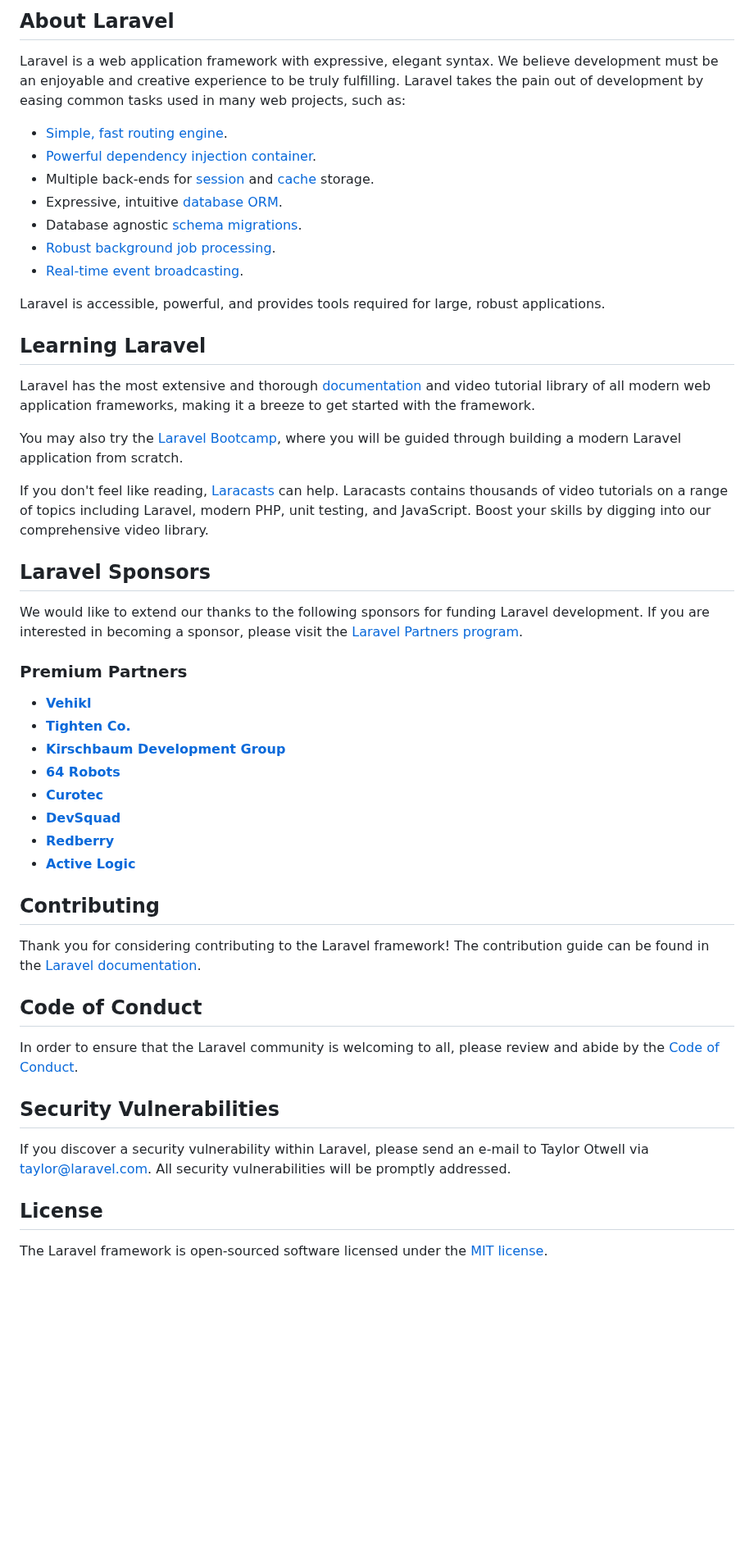
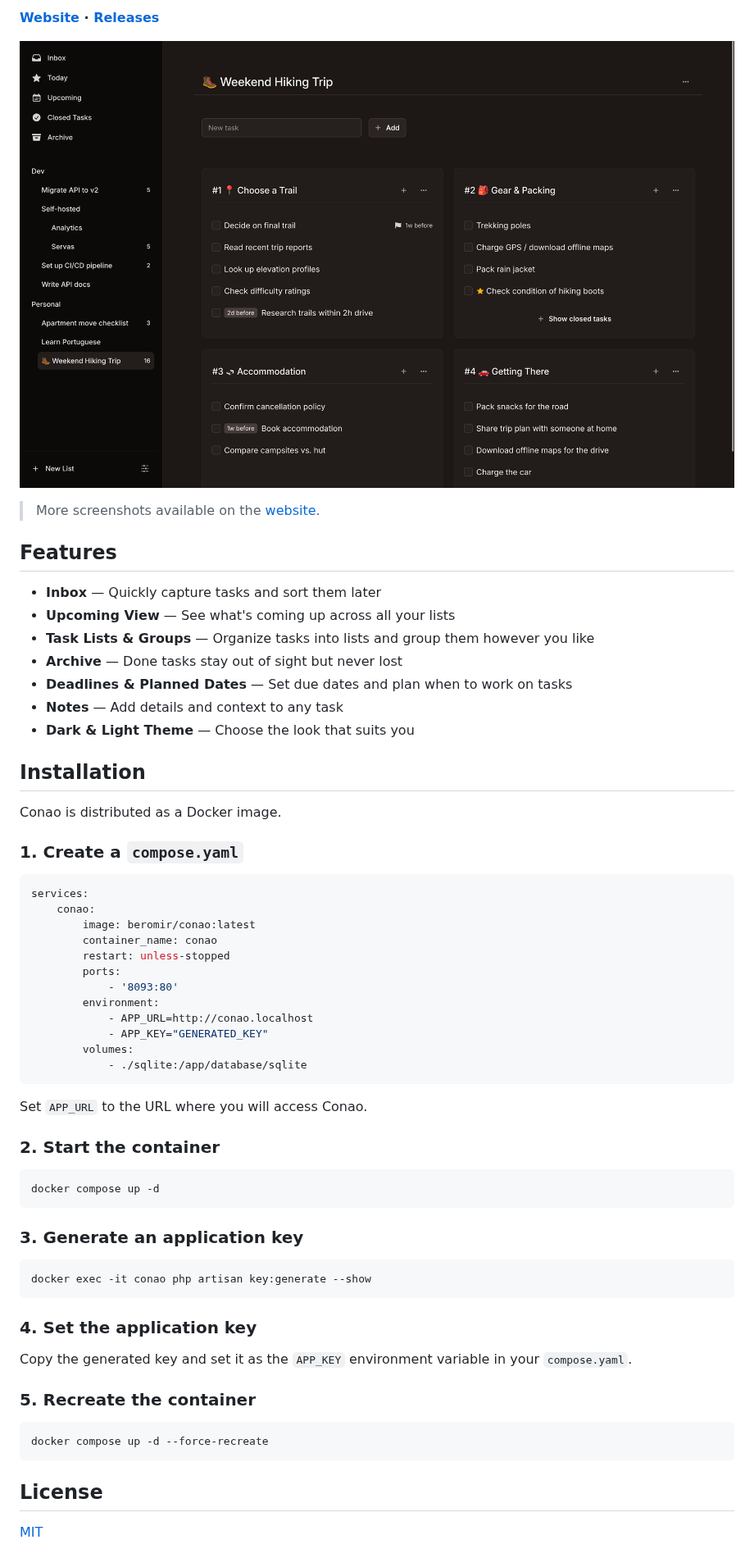
Before and after one commit to beromir/Conao, a Markdown page: README.md, the part around one of its changes. Shown at 82% size. Rendered like a GitHub page; pictures changed too: docs/screenshot.png (added); blank space fills up the shorter version.

Commit message:
docs: add README.md

````diff
--- a/README.md
+++ b/README.md
@@ -9,53 +4,65 @@
 
-## About Laravel
+**[Website](https://conao.app/) · [Releases](https://conao.app/releases)**
 
-Laravel is a web application framework with expressive, elegant syntax. We believe development must be an enjoyable and creative experience to be truly fulfilling. Laravel takes the pain out of development by easing common tasks used in many web projects, such as:
+[![Screenshots on conao.app](docs/screenshot.png)](https://conao.app/)
 
-- [Simple, fast routing engine](https://laravel.com/docs/routing).
-- [Powerful dependency injection container](https://laravel.com/docs/container).
-- Multiple back-ends for [session](https://laravel.com/docs/session) and [cache](https://laravel.com/docs/cache) storage.
-- Expressive, intuitive [database ORM](https://laravel.com/docs/eloquent).
-- Database agnostic [schema migrations](https://laravel.com/docs/migrations).
-- [Robust background job processing](https://laravel.com/docs/queues).
-- [Real-time event broadcasting](https://laravel.com/docs/broadcasting).
+> More screenshots available on the [website](https://conao.app/#see-it-in-action).
 
-Laravel is accessible, powerful, and provides tools required for large, robust applications.
+## Features
 
-## Learning Laravel
+- **Inbox** — Quickly capture tasks and sort them later
+- **Upcoming View** — See what's coming up across all your lists
+- **Task Lists & Groups** — Organize tasks into lists and group them however you like
+- **Archive** — Done tasks stay out of sight but never lost
+- **Deadlines & Planned Dates** — Set due dates and plan when to work on tasks
+- **Notes** — Add details and context to any task
+- **Dark & Light Theme** — Choose the look that suits you
 
-Laravel has the most extensive and thorough [documentation](https://laravel.com/docs) and video tutorial library of all modern web application frameworks, making it a breeze to get started with the framework.
+## Installation
 
-You may also try the [Laravel Bootcamp](https://bootcamp.laravel.com), where you will be guided through building a modern Laravel application from scratch.
+Conao is distributed as a Docker image.
 
-If you don't feel like reading, [Laracasts](https://laracasts.com) can help. Laracasts contains thousands of video tutorials on a range of topics including Laravel, modern PHP, unit testing, and JavaScript. Boost your skills by digging into our comprehensive video library.
+### 1. Create a `compose.yaml`
 
-## Laravel Sponsors
+```yaml
+services:
+    conao:
+        image: beromir/conao:latest
+        container_name: conao
+        restart: unless-stopped
+        ports:
+            - '8093:80'
+        environment:
+            - APP_URL=http://conao.localhost
+            - APP_KEY="GENERATED_KEY"
+        volumes:
+            - ./sqlite:/app/database/sqlite
+```
 
-We would like to extend our thanks to the following sponsors for funding Laravel development. If you are interested in becoming a sponsor, please visit the [Laravel Partners program](https://partners.laravel.com).
+Set `APP_URL` to the URL where you will access Conao.
 
-### Premium Partners
+### 2. Start the container
 
-- **[Vehikl](https://vehikl.com)**
-- **[Tighten Co.](https://tighten.co)**
-- **[Kirschbaum Development Group](https://kirschbaumdevelopment.com)**
-- **[64 Robots](https://64robots.com)**
-- **[Curotec](https://www.curotec.com/services/technologies/laravel)**
-- **[DevSquad](https://devsquad.com/hire-laravel-developers)**
-- **[Redberry](https://redberry.international/laravel-development)**
-- **[Active Logic](https://activelogic.com)**
+```bash
+docker compose up -d
+```
 
-## Contributing
+### 3. Generate an application key
 
-Thank you for considering contributing to the Laravel framework! The contribution guide can be found in the [Laravel documentation](https://laravel.com/docs/contributions).
+```bash
+docker exec -it conao php artisan key:generate --show
+```
 
-## Code of Conduct
+### 4. Set the application key
 
-In order to ensure that the Laravel community is welcoming to all, please review and abide by the [Code of Conduct](https://laravel.com/docs/contributions#code-of-conduct).
+Copy the generated key and set it as the `APP_KEY` environment variable in your `compose.yaml`.
 
-## Security Vulnerabilities
+### 5. Recreate the container
 
-If you discover a security vulnerability within Laravel, please send an e-mail to Taylor Otwell via [taylor@laravel.com](mailto:taylor@laravel.com). All security vulnerabilities will be promptly addressed.
+```bash
+docker compose up -d --force-recreate
+```
 
 ## License
 
-The Laravel framework is open-sourced software licensed under the [MIT license](https://opensource.org/licenses/MIT).
+[MIT](LICENSE)
````
Also changed, not shown: other parts of README.md (+2 -7 lines).
